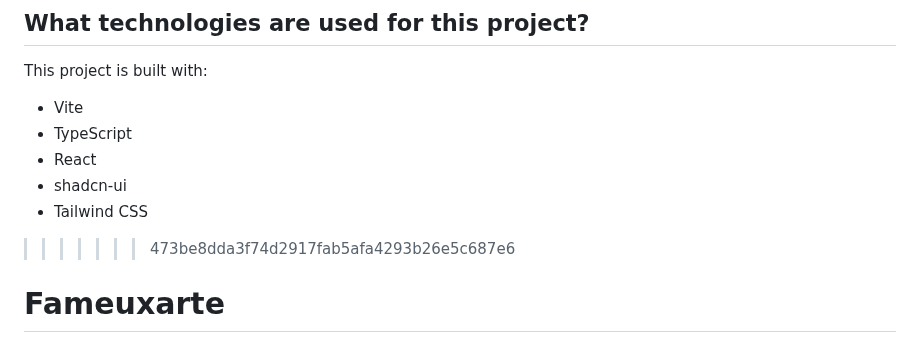
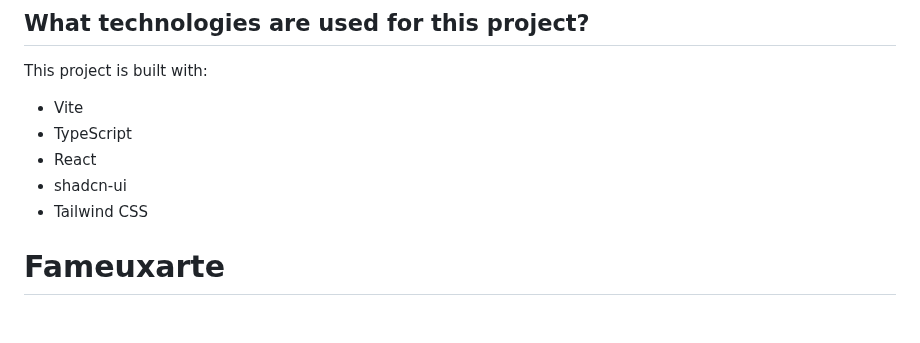
Before and after one commit to Arunkumar158/fameuxarte.com, a Markdown page: README.md, the part around the change. Rendered like a GitHub page; blank space fills up the shorter version.

```diff
--- a/README.md
+++ b/README.md
@@ -26,7 +26,7 @@ This project is built with:
 - shadcn-ui
 - Tailwind CSS
 
->>>>>>> 473be8dda3f74d2917fab5afa4293b26e5c687e6
+
 # Fameuxarte
 
 **Connecting local artists with global audiences through AI-powered art discovery**
```
